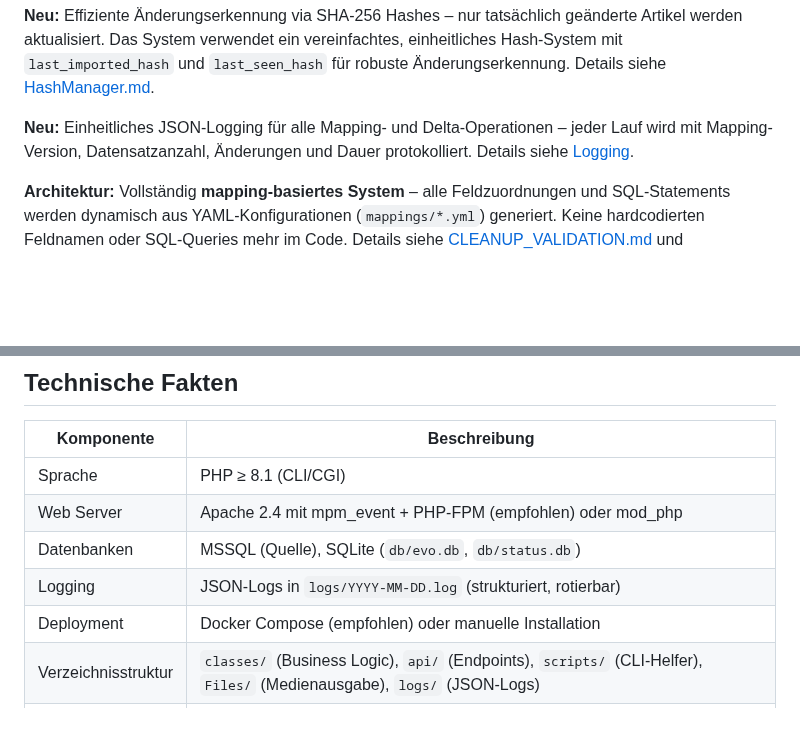
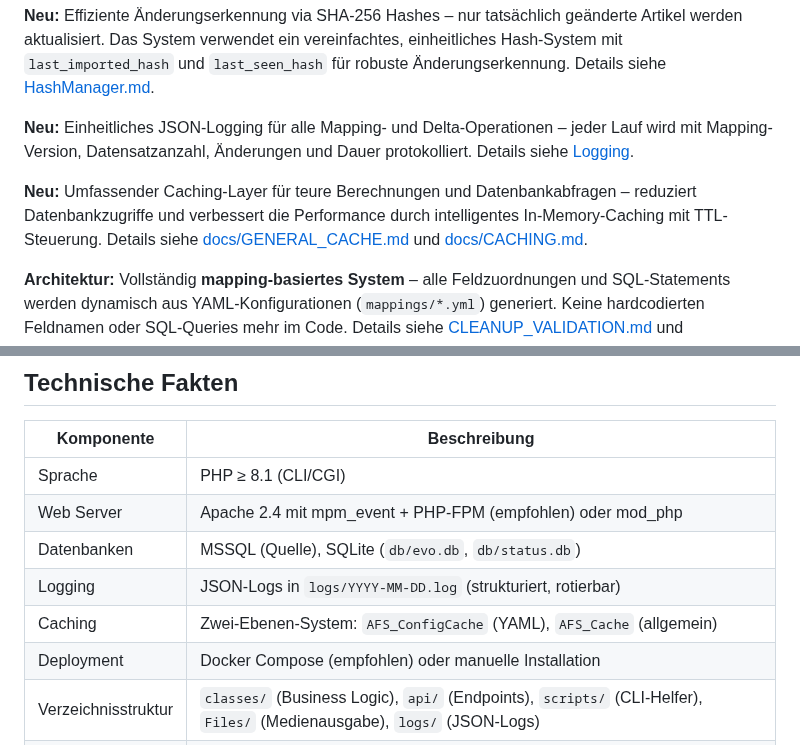
Before and after one commit to swedrowski79-dot/AFS-MappingXT, a Markdown page: README.md, 2 parts joined by grey strips. Drawn GitHub-style; blank space fills up the shorter version.

Commit message:
Update documentation to reference new general cache layer
Co-authored-by: swedrowski79-dot <239664220+swedrowski79-dot@users.noreply.github.com>

```diff
--- a/README.md
+++ b/README.md
@@ -40,6 +40,8 @@ Der Sync lässt sich per Web-Oberfläche wie auch per CLI starten. Beide greifen
 
 **Neu:** Einheitliches JSON-Logging für alle Mapping- und Delta-Operationen – jeder Lauf wird mit Mapping-Version, Datensatzanzahl, Änderungen und Dauer protokolliert. Details siehe [Logging](#logging).
 
+**Neu:** Umfassender Caching-Layer für teure Berechnungen und Datenbankabfragen – reduziert Datenbankzugriffe und verbessert die Performance durch intelligentes In-Memory-Caching mit TTL-Steuerung. Details siehe [docs/GENERAL_CACHE.md](docs/GENERAL_CACHE.md) und [docs/CACHING.md](docs/CACHING.md).
+
 **Architektur:** Vollständig **mapping-basiertes System** – alle Feldzuordnungen und SQL-Statements werden dynamisch aus YAML-Konfigurationen (`mappings/*.yml`) generiert. Keine hardcodierten Feldnamen oder SQL-Queries mehr im Code. Details siehe [CLEANUP_VALIDATION.md](docs/CLEANUP_VALIDATION.md) und [YAML_MAPPING_GUIDE.md](docs/YAML_MAPPING_GUIDE.md).
 
 ---
@@ -52,6 +54,7 @@ Der Sync lässt sich per Web-Oberfläche wie auch per CLI starten. Beide greifen
 | Web Server           | Apache 2.4 mit mpm_event + PHP-FPM (empfohlen) oder mod_php |
 | Datenbanken          | MSSQL (Quelle), SQLite (`db/evo.db`, `db/status.db`) |
 | Logging              | JSON-Logs in `logs/YYYY-MM-DD.log` (strukturiert, rotierbar) |
+| Caching              | Zwei-Ebenen-System: `AFS_ConfigCache` (YAML), `AFS_Cache` (allgemein) |
 | Deployment           | Docker Compose (empfohlen) oder manuelle Installation |
 | Verzeichnisstruktur  | `classes/` (Business Logic), `api/` (Endpoints), `scripts/` (CLI-Helfer), `Files/` (Medienausgabe), `logs/` (JSON-Logs) |
 | Autoload             | Simple PSR-0-ähnlicher Loader (`autoload.php`) |
```
Also changed, not shown: docs/CACHING.md (+16 -0 lines).
